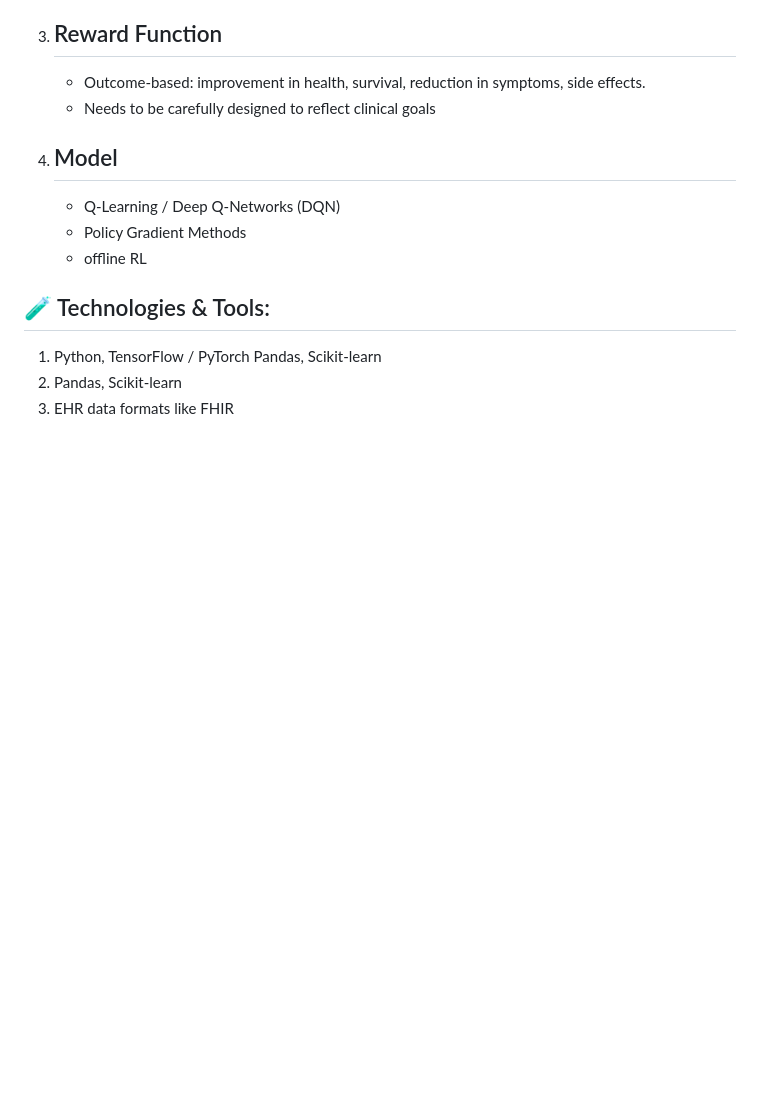
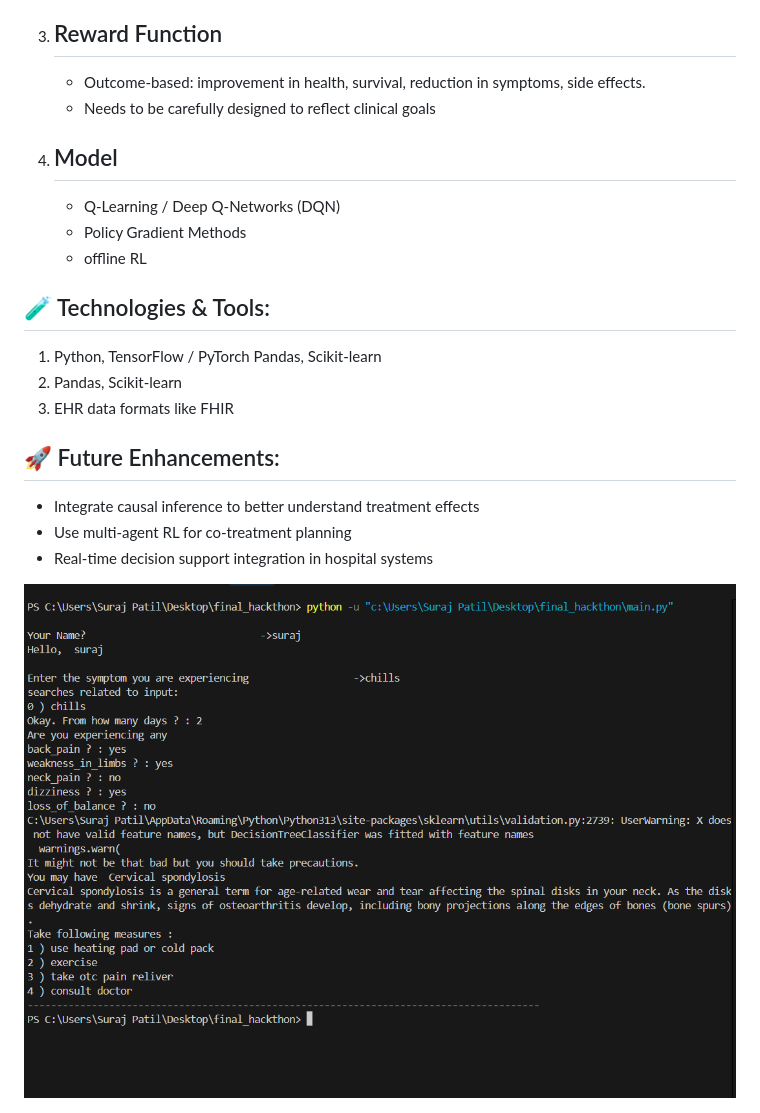
Before and after one commit to patilsurajcp/Personalized-Treatment-Optimization-, a Markdown page: README.md, the part around the change. Drawn GitHub-style; pictures changed too: hackathon_op.png (added); blank space fills up the shorter version.

```diff
--- a/README.md
+++ b/README.md
@@ -53,3 +53,14 @@ Pandas, Scikit-learn</li>
 <li>Pandas, Scikit-learn</li>
 <li>EHR data formats like FHIR</li>
 </ol>
+
+<div class="future"><h2>🚀 Future Enhancements:</h2>
+<ul><li>Integrate causal inference to better understand treatment effects
+</li>
+<li>Use multi-agent RL for co-treatment planning</li>
+<li>Real-time decision support integration in hospital systems</li>
+</div>
+
+
+<div class="output">
+<img src='hackathon_op.png'>
```
